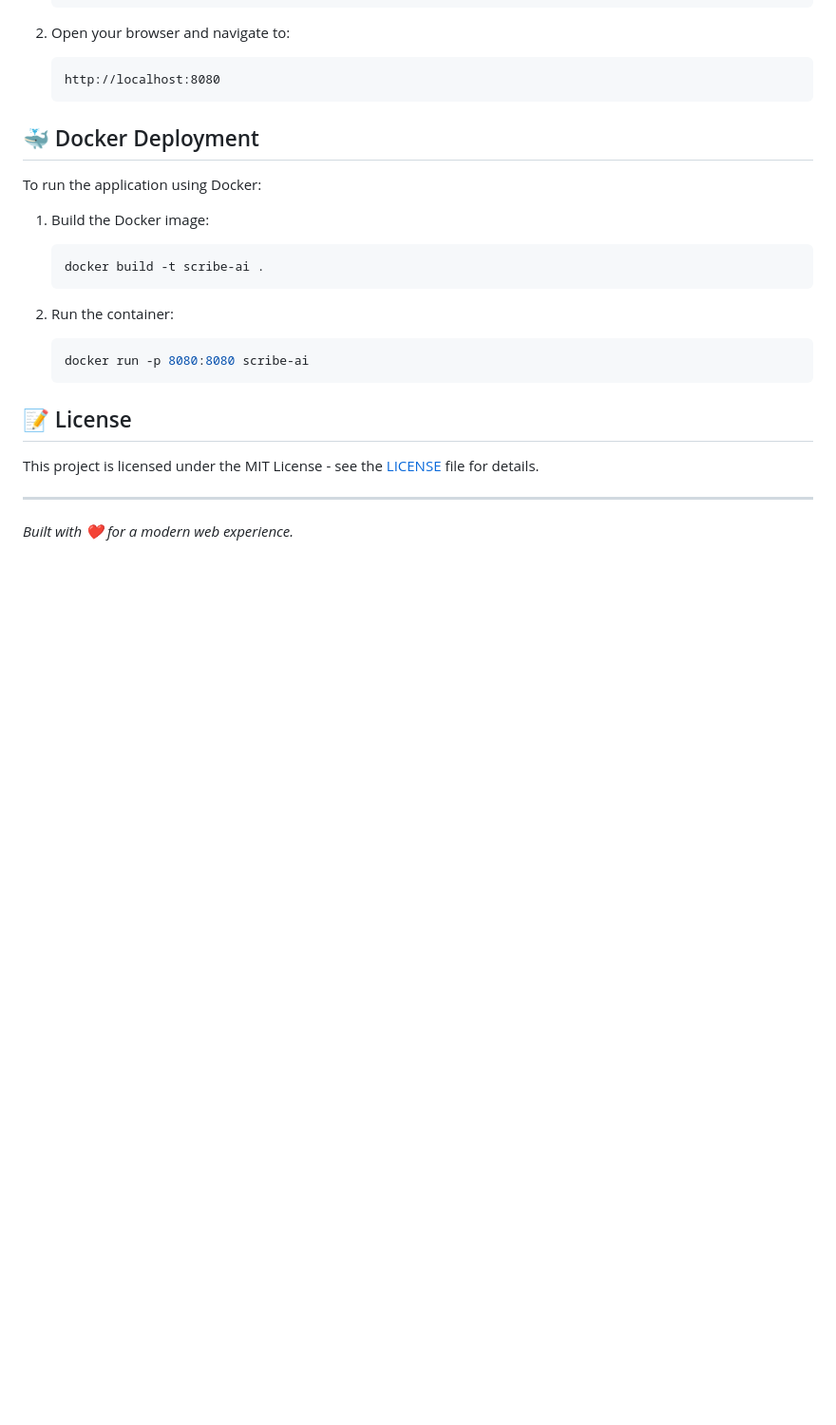
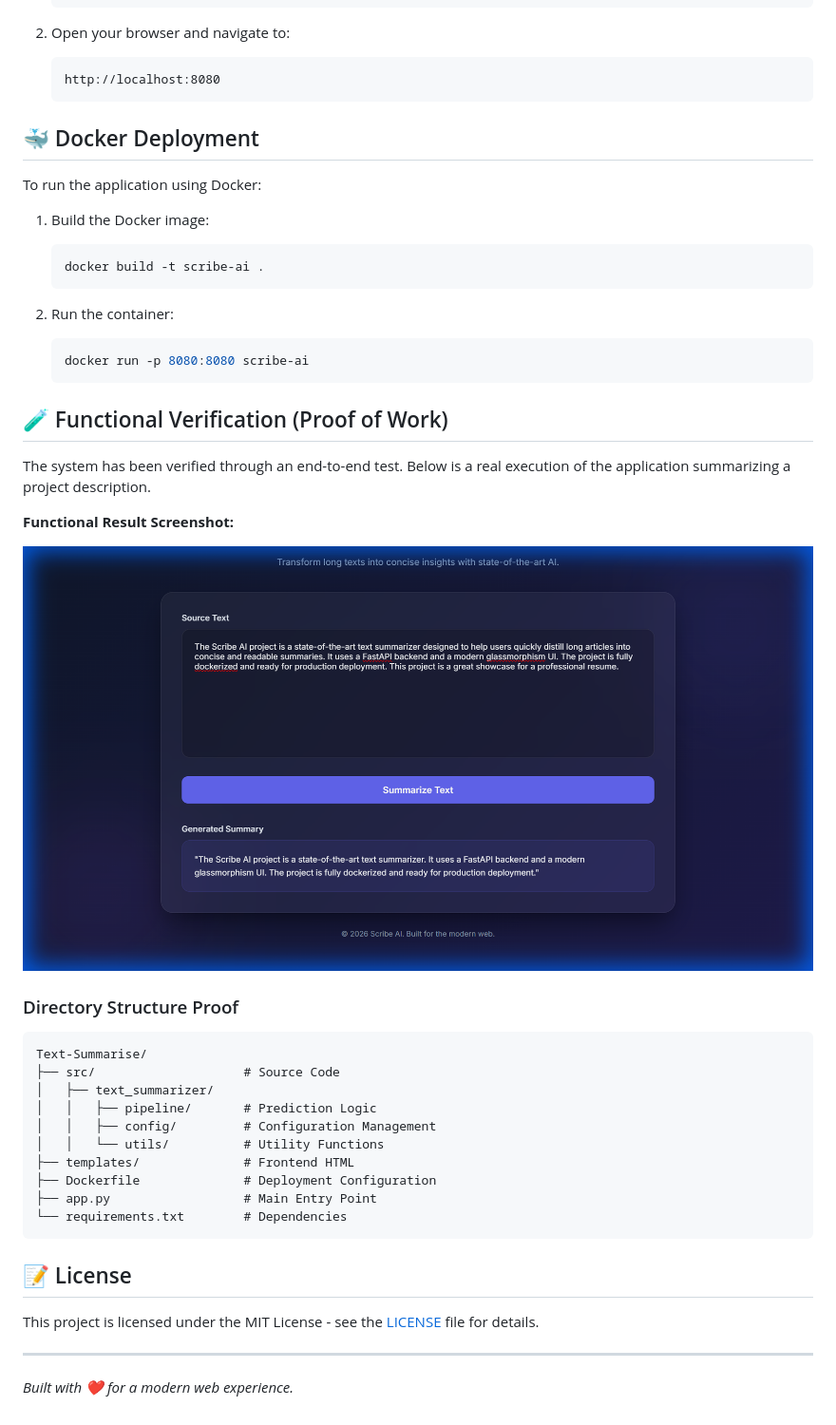
Before and after one commit to shadow-warrior123/Text-Summarise, a Markdown page: README.md, the part around the change. Shown: that part at 95% size. GitHub-like rendering; pictures changed too: result.png (added); blank space fills up the shorter version.

Commit message:
Add functional proof and detailed documentation to README

````diff
--- a/README.md
+++ b/README.md
@@ -70,6 +70,30 @@ To run the application using Docker:
    docker run -p 8080:8080 scribe-ai
    ```
 
+
+## 🧪 Functional Verification (Proof of Work)
+
+The system has been verified through an end-to-end test. Below is a real execution of the application summarizing a project description.
+
+**Functional Result Screenshot:**
+
+![Functional Verification](result.png)
+
+### Directory Structure Proof
+
+```text
+Text-Summarise/
+├── src/                    # Source Code
+│   ├── text_summarizer/
+│   │   ├── pipeline/       # Prediction Logic
+│   │   ├── config/         # Configuration Management
+│   │   └── utils/          # Utility Functions
+├── templates/              # Frontend HTML
+├── Dockerfile              # Deployment Configuration
+├── app.py                  # Main Entry Point
+└── requirements.txt        # Dependencies
+```
+
 ## 📝 License
 
 This project is licensed under the MIT License - see the [LICENSE](LICENSE) file for details.
````
